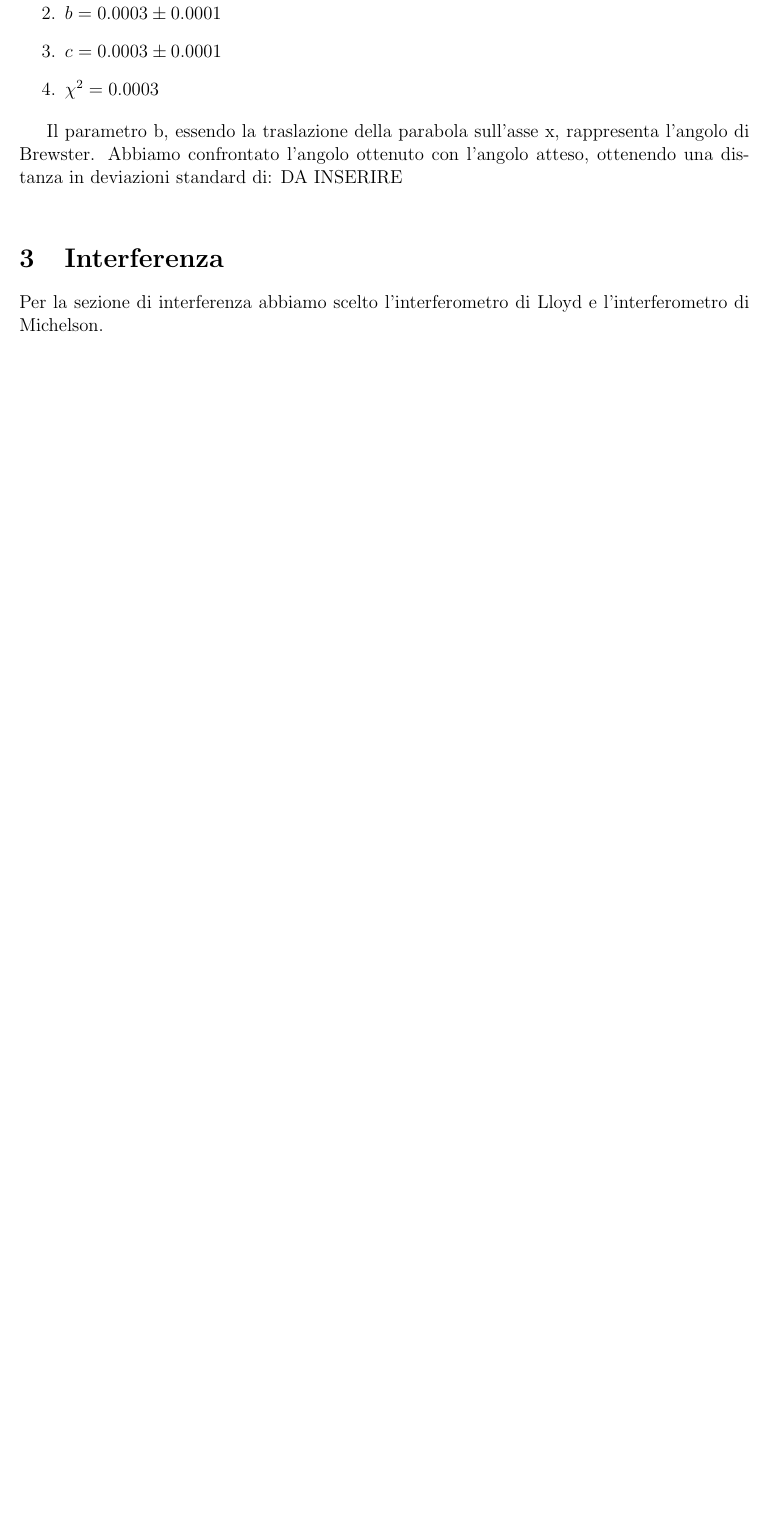
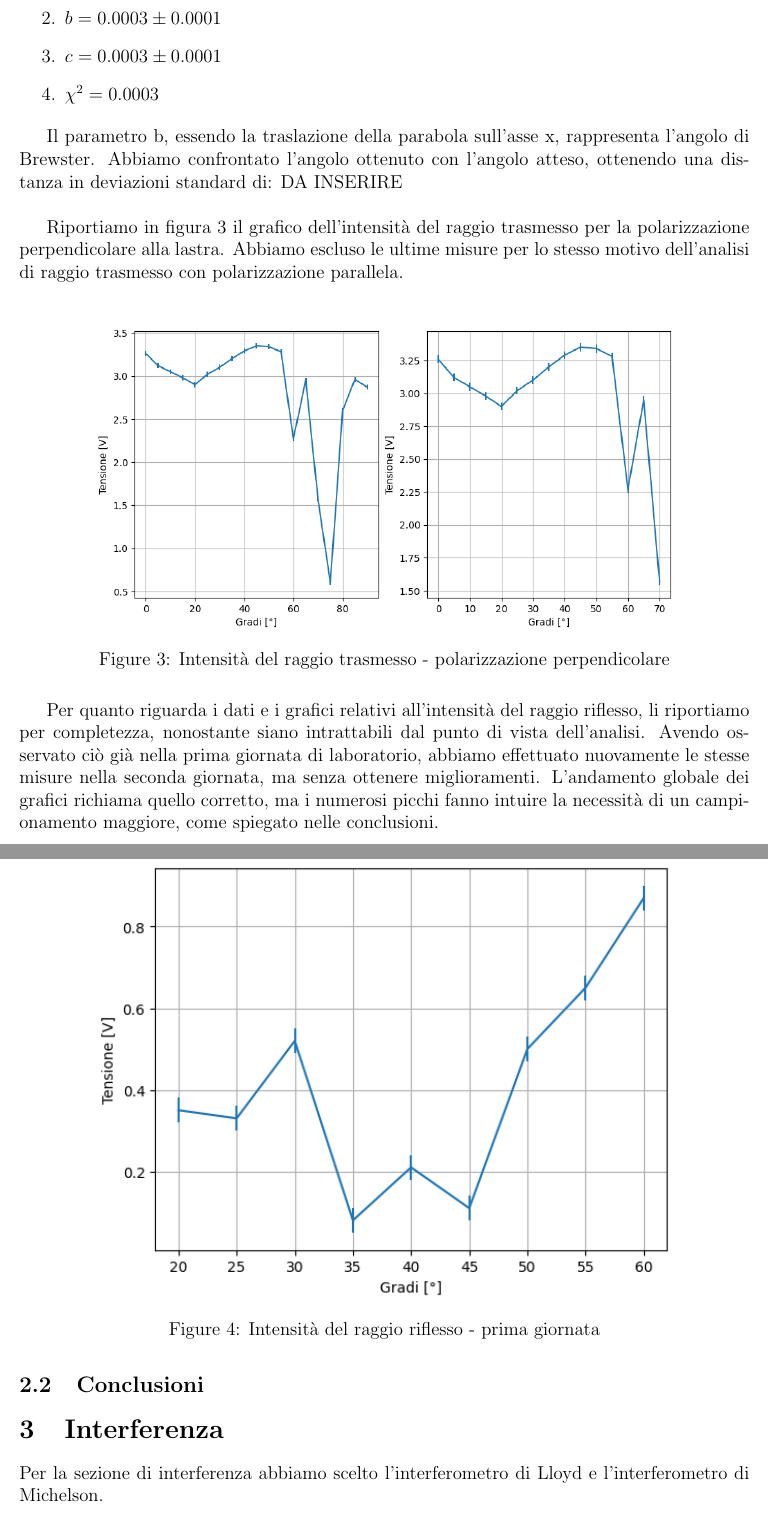
Before and after one commit to Pavar0tty/Laboratorio_2, a LaTeX paper (Microonde/Relazione/main.tex): part of page 4 of 6 before the commit and two parts of pages 4 and 5 of 8 after it, the two joined at a grey line, cut so that both start at the same text, the shorter picture padded with empty space. Compiled offline with pdfLaTeX.

Commit message:
Relazione: -Terminata la sezione di analisi dati di Brewster

```diff
--- a/Microonde/Relazione/main.tex
+++ b/Microonde/Relazione/main.tex
@@ -137,3 +137,25 @@ Vengono riportate l'interpolazione, i parametri ottenuti e il valore di $\chi^2$
 
 Il parametro b, essendo la traslazione della parabola sull'asse x, rappresenta l'angolo di Brewster. Abbiamo
 confrontato l'angolo ottenuto con l'angolo atteso, ottenendo una distanza in deviazioni standard di: DA INSERIRE\\
+
+Riportiamo in figura \ref{fig:wrong_pol} il grafico dell'intensità del raggio trasmesso per la polarizzazione
+perpendicolare alla lastra. Abbiamo escluso le ultime misure per lo stesso motivo dell'analisi di raggio trasmesso
+con polarizzazione parallela.\\
+
+\begin{figure}[h!]
+    \centering
+    \includegraphics[width = 0.8\textwidth]{wrong_pol.png}
+    \caption{Intensità del raggio trasmesso - polarizzazione perpendicolare}
+    \label{fig:wrong_pol}
+\end{figure}
+
+Per quanto riguarda i dati e i grafici relativi all'intensità del raggio riflesso, li riportiamo per completezza,
+nonostante siano intrattabili dal punto di vista dell'analisi. Avendo osservato ciò già nella prima giornata di
+laboratorio, abbiamo effettuato nuovamente le stesse misure nella seconda giornata, ma senza ottenere miglioramenti.
+L'andamento globale dei grafici richiama quello corretto, ma i numerosi picchi fanno intuire la necessità di un
+campionamento maggiore, come spiegato nelle conclusioni.\\
+
+\begin{figure}[h!]
+    \centering
+    \includegraphics[width = 0.8\textwidth]{riflesso1.png}
+    \caption{Intensità del raggio riflesso - prima giornata}
@@ -140,3 +169,7 @@ confrontato l'angolo ottenuto con l'angolo atteso, ottenendo una distanza in dev
+    \label{fig:riflesso2}
+\end{figure}
+
+\subsection{Conclusioni}
 
 \section{Interferenza}
 Per la sezione di interferenza abbiamo scelto l'interferometro di Lloyd e l'interferometro di Michelson.\\
```
Also changed, not shown: Microonde/Relazione/main.pdf, Microonde/Relazione/riflesso1.png (added), Microonde/Relazione/riflesso2.png (added), Microonde/Relazione/wrong_pol.png (added), Microonde/Relazione/main.tex (11 more changed lines), 1 other file.
